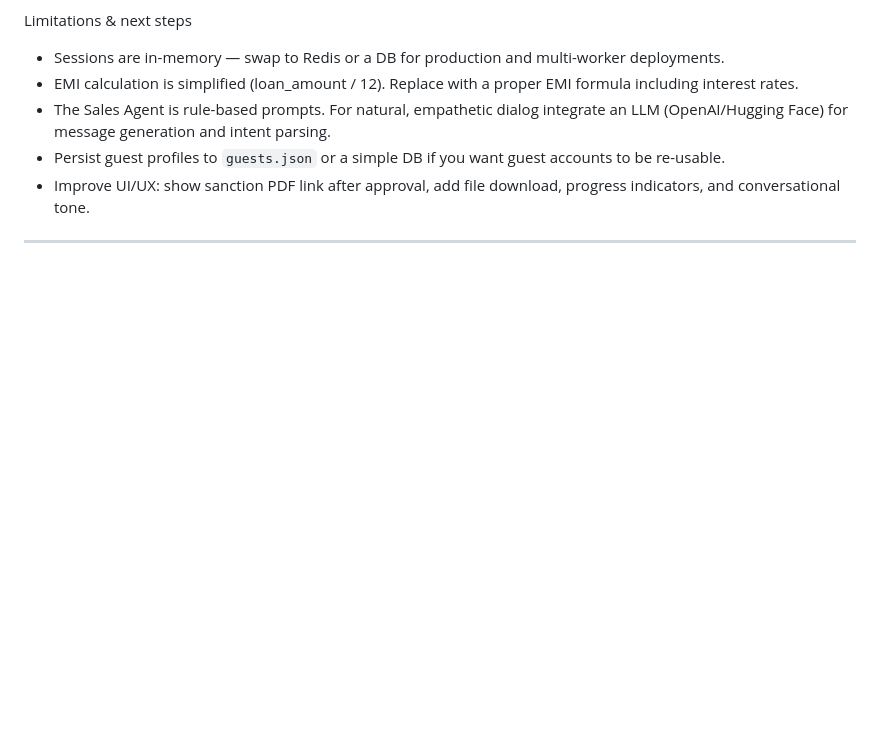
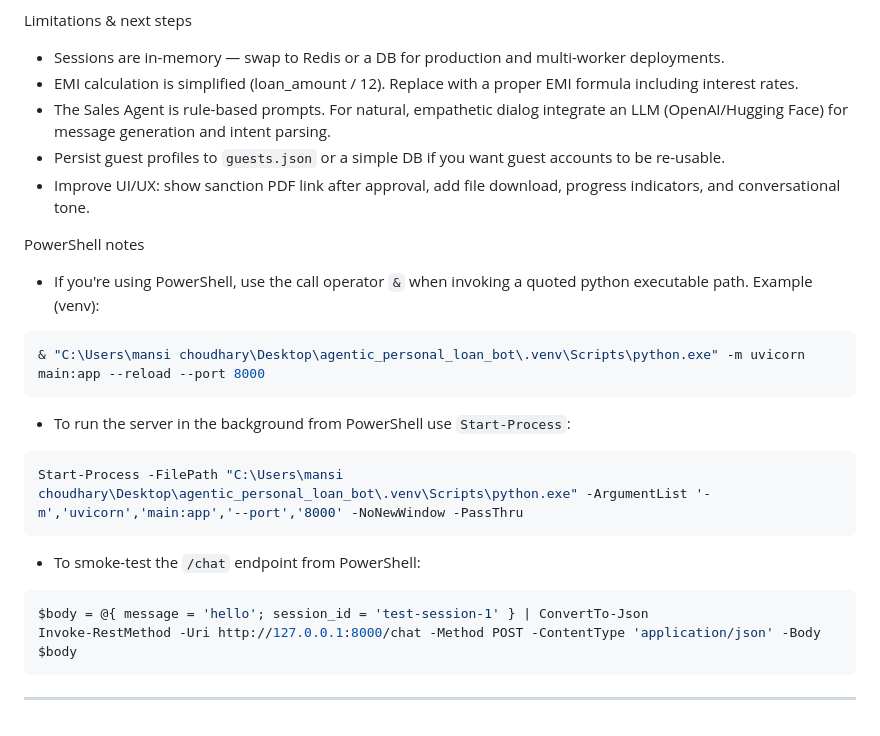
Before and after one commit to Mansianwala/agentic_personal_loan_bot, a Markdown page: README.md, the part around the change. GitHub-like rendering; blank space fills up the shorter version.

Commit message:
docs: add PowerShell run+smoke-test snippets

````diff
--- a/README.md
+++ b/README.md
@@ -79,5 +79,20 @@ Limitations & next steps
 - Persist guest profiles to `guests.json` or a simple DB if you want guest accounts to be re-usable.
 - Improve UI/UX: show sanction PDF link after approval, add file download, progress indicators, and conversational tone.
 
+PowerShell notes
+- If you're using PowerShell, use the call operator `&` when invoking a quoted python executable path. Example (venv):
+```powershell
+& "C:\Users\mansi choudhary\Desktop\agentic_personal_loan_bot\.venv\Scripts\python.exe" -m uvicorn main:app --reload --port 8000
+```
+- To run the server in the background from PowerShell use `Start-Process`:
+```powershell
+Start-Process -FilePath "C:\Users\mansi choudhary\Desktop\agentic_personal_loan_bot\.venv\Scripts\python.exe" -ArgumentList '-m','uvicorn','main:app','--port','8000' -NoNewWindow -PassThru
+```
+- To smoke-test the `/chat` endpoint from PowerShell:
+```powershell
+$body = @{ message = 'hello'; session_id = 'test-session-1' } | ConvertTo-Json
+Invoke-RestMethod -Uri http://127.0.0.1:8000/chat -Method POST -ContentType 'application/json' -Body $body
+```
+
 
 ---
````
